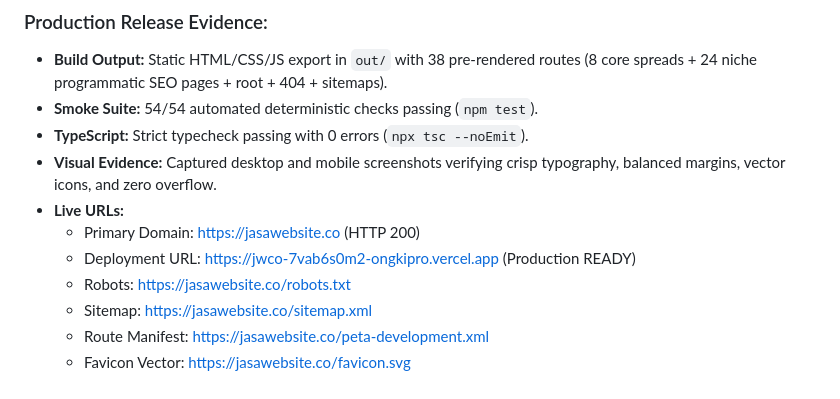
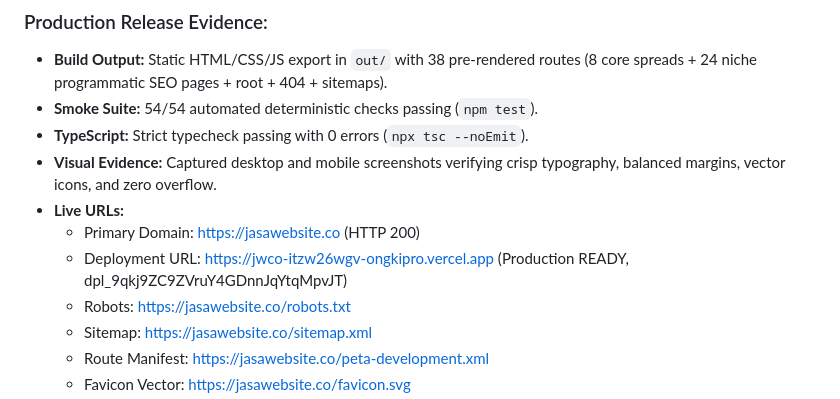
Before and after one commit to ongkipro/jasawebsite, a Markdown page: STATUS.md, the part around the change. Rendered like a GitHub page.

Commit message:
docs: record release REL-20260909-005 and Vercel deployment dpl_9qkj9ZC9ZVruY4GDnnJqYtqMpvJT

```diff
--- a/STATUS.md
+++ b/STATUS.md
@@ -111,7 +111,7 @@
 - **Visual Evidence:** Captured desktop and mobile screenshots verifying crisp typography, balanced margins, vector icons, and zero overflow.
 - **Live URLs:**
   - Primary Domain: [https://jasawebsite.co](https://jasawebsite.co) (HTTP 200)
-  - Deployment URL: [https://jwco-7vab6s0m2-ongkipro.vercel.app](https://jwco-7vab6s0m2-ongkipro.vercel.app) (Production READY)
+  - Deployment URL: [https://jwco-itzw26wgv-ongkipro.vercel.app](https://jwco-itzw26wgv-ongkipro.vercel.app) (Production READY, dpl_9qkj9ZC9ZVruY4GDnnJqYtqMpvJT)
   - Robots: [https://jasawebsite.co/robots.txt](https://jasawebsite.co/robots.txt)
   - Sitemap: [https://jasawebsite.co/sitemap.xml](https://jasawebsite.co/sitemap.xml)
   - Route Manifest: [https://jasawebsite.co/peta-development.xml](https://jasawebsite.co/peta-development.xml)
```
Also changed, not shown: RELEASE.md (+2 -2 lines).
